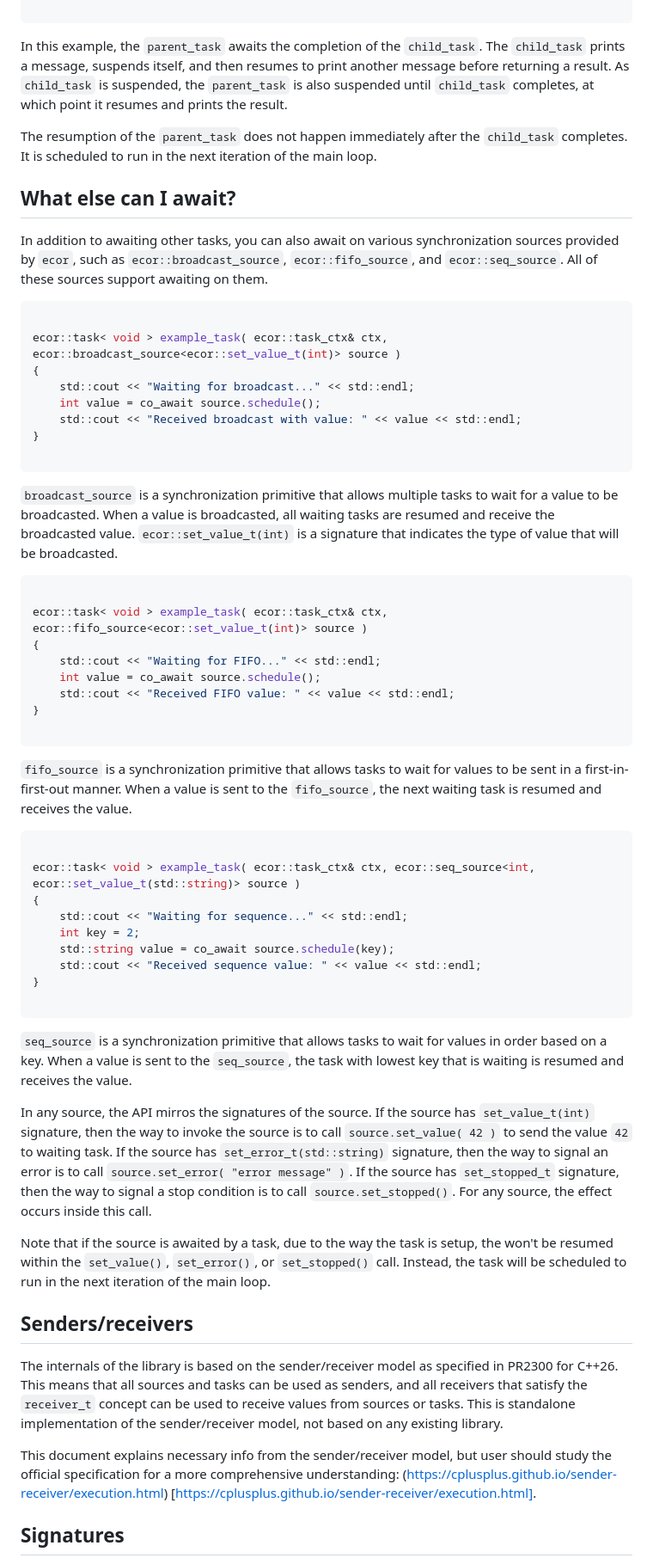
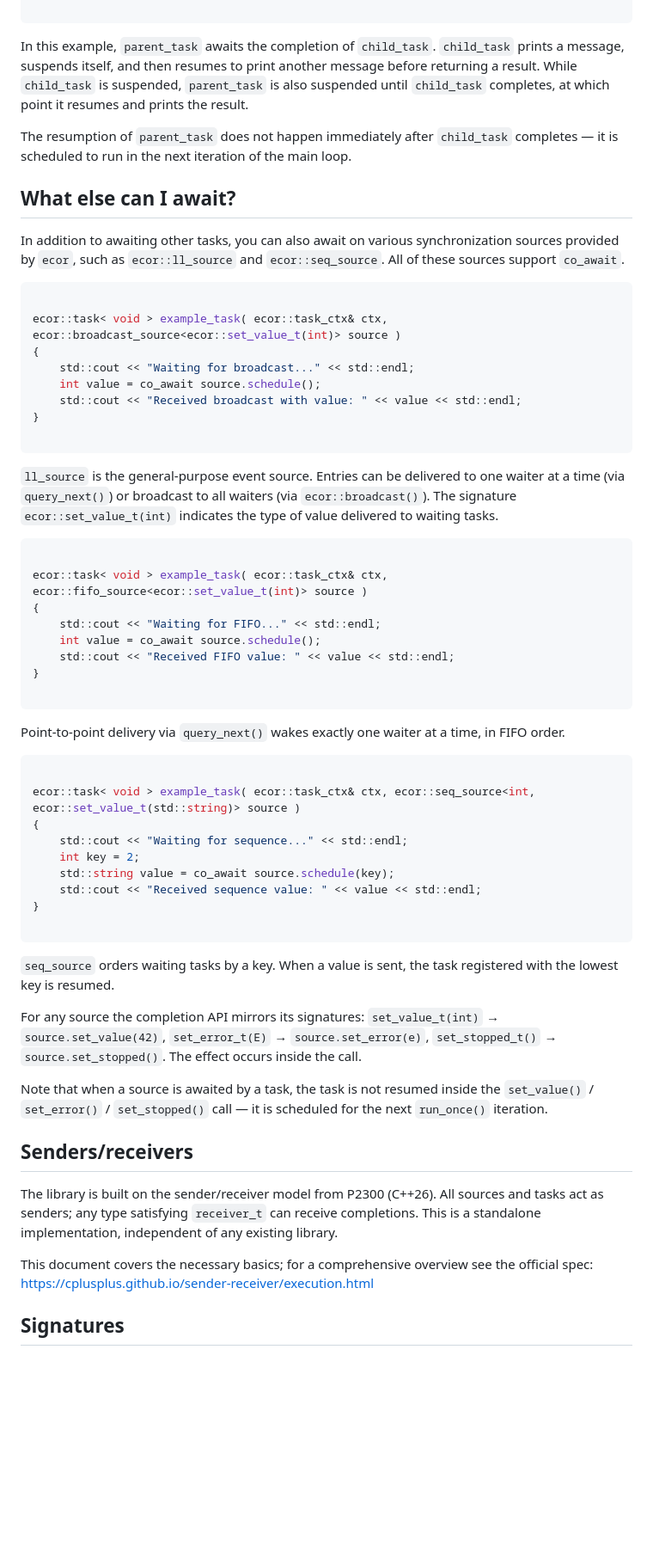
Before and after one commit to koniarik/ecor, a Markdown page: doc/README.md, the part around one of its changes. Shown at 86% size. GitHub-like rendering; blank space fills up the shorter version.

Commit message:
docs: reflow doc/README.md lines to ≤100 chars

````diff
--- a/doc/README.md
+++ b/doc/README.md
@@ -79,13 +95,19 @@ ecor::task< void > parent_task( ecor::task_ctx& ctx )
 
 ```
 
-In this example, the `parent_task` awaits the completion of the `child_task`. The `child_task` prints a message, suspends itself, and then resumes to print another message before returning a result. As `child_task` is suspended, the `parent_task` is also suspended until `child_task` completes, at which point it resumes and prints the result.
+In this example, `parent_task` awaits the completion of `child_task`. `child_task` prints a
+message, suspends itself, and then resumes to print another message before returning a result.
+While `child_task` is suspended, `parent_task` is also suspended until `child_task` completes,
+at which point it resumes and prints the result.
 
-The resumption of the `parent_task` does not happen immediately after the `child_task` completes. It is scheduled to run in the next iteration of the main loop.
+The resumption of `parent_task` does not happen immediately after `child_task` completes — it
+is scheduled to run in the next iteration of the main loop.
 
 ##  What else can I await?
 
-In addition to awaiting other tasks, you can also await on various synchronization sources provided by `ecor`, such as `ecor::broadcast_source`, `ecor::fifo_source`, and `ecor::seq_source`. All of these sources support awaiting on them.
+In addition to awaiting other tasks, you can also await on various synchronization sources
+provided by `ecor`, such as `ecor::ll_source` and `ecor::seq_source`. All of these sources
+support `co_await`.
 
 ```cpp
 
@@ -98,7 +120,9 @@ ecor::task< void > example_task( ecor::task_ctx& ctx, ecor::broadcast_source<eco
 
 ```
 
-`broadcast_source` is a synchronization primitive that allows multiple tasks to wait for a value to be broadcasted. When a value is broadcasted, all waiting tasks are resumed and receive the broadcasted value. `ecor::set_value_t(int)` is a signature that indicates the type of value that will be broadcasted.
+`ll_source` is the general-purpose event source. Entries can be delivered to one waiter at a
+time (via `query_next()`) or broadcast to all waiters (via `ecor::broadcast()`). The signature
+`ecor::set_value_t(int)` indicates the type of value delivered to waiting tasks.
 
 ```cpp
 
@@ -111,7 +135,7 @@ ecor::task< void > example_task( ecor::task_ctx& ctx, ecor::fifo_source<ecor::se
 
 ```
 
-`fifo_source` is a synchronization primitive that allows tasks to wait for values to be sent in a first-in-first-out manner. When a value is sent to the `fifo_source`, the next waiting task is resumed and receives the value.
+Point-to-point delivery via `query_next()` wakes exactly one waiter at a time, in FIFO order.
 
 ```cpp
 
@@ -125,17 +149,25 @@ ecor::task< void > example_task( ecor::task_ctx& ctx, ecor::seq_source<int, ecor
 
 ```
 
-`seq_source` is a synchronization primitive that allows tasks to wait for values in order based on a key. When a value is sent to the `seq_source`, the task with lowest key that is waiting is resumed and receives the value.
+`seq_source` orders waiting tasks by a key. When a value is sent, the task registered with the
+lowest key is resumed.
 
-In any source, the API mirros the signatures of the source. If the source has `set_value_t(int)` signature, then the way to invoke the source is to call `source.set_value( 42 )` to send the value `42` to waiting task. If the source has `set_error_t(std::string)` signature, then the way to signal an error is to call `source.set_error( "error message" )`. If the source has `set_stopped_t` signature, then the way to signal a stop condition is to call `source.set_stopped()`. For any source, the effect occurs inside this call.
+For any source the completion API mirrors its signatures: `set_value_t(int)` →
+`source.set_value(42)`, `set_error_t(E)` → `source.set_error(e)`,
+`set_stopped_t()` → `source.set_stopped()`. The effect occurs inside the call.
 
-Note that if the source is awaited by a task, due to the way the task is setup, the won't be resumed within the `set_value()`, `set_error()`, or `set_stopped()` call. Instead, the task will be scheduled to run in the next iteration of the main loop.
+Note that when a source is awaited by a task, the task is not resumed inside the
+`set_value()` / `set_error()` / `set_stopped()` call — it is scheduled for the next
+`run_once()` iteration.
 
 ## Senders/receivers
 
-The internals of the library is based on the sender/receiver model as specified in PR2300 for C++26. This means that all sources and tasks can be used as senders, and all receivers that satisfy the `receiver_t` concept can be used to receive values from sources or tasks. This is standalone implementation of the sender/receiver model, not based on any existing library.
+The library is built on the sender/receiver model from P2300 (C++26). All sources and tasks
+act as senders; any type satisfying `receiver_t` can receive completions. This is a standalone
+implementation, independent of any existing library.
 
-This document explains necessary info from the sender/receiver model, but user should study the official specification for a more comprehensive understanding:  (https://cplusplus.github.io/sender-receiver/execution.html) [https://cplusplus.github.io/sender-receiver/execution.html].
+This document covers the necessary basics; for a comprehensive overview see the official spec:
+<https://cplusplus.github.io/sender-receiver/execution.html>
 
 ## Signatures
 
````
Also changed, not shown: other parts of doc/README.md (+48 -19 lines).
